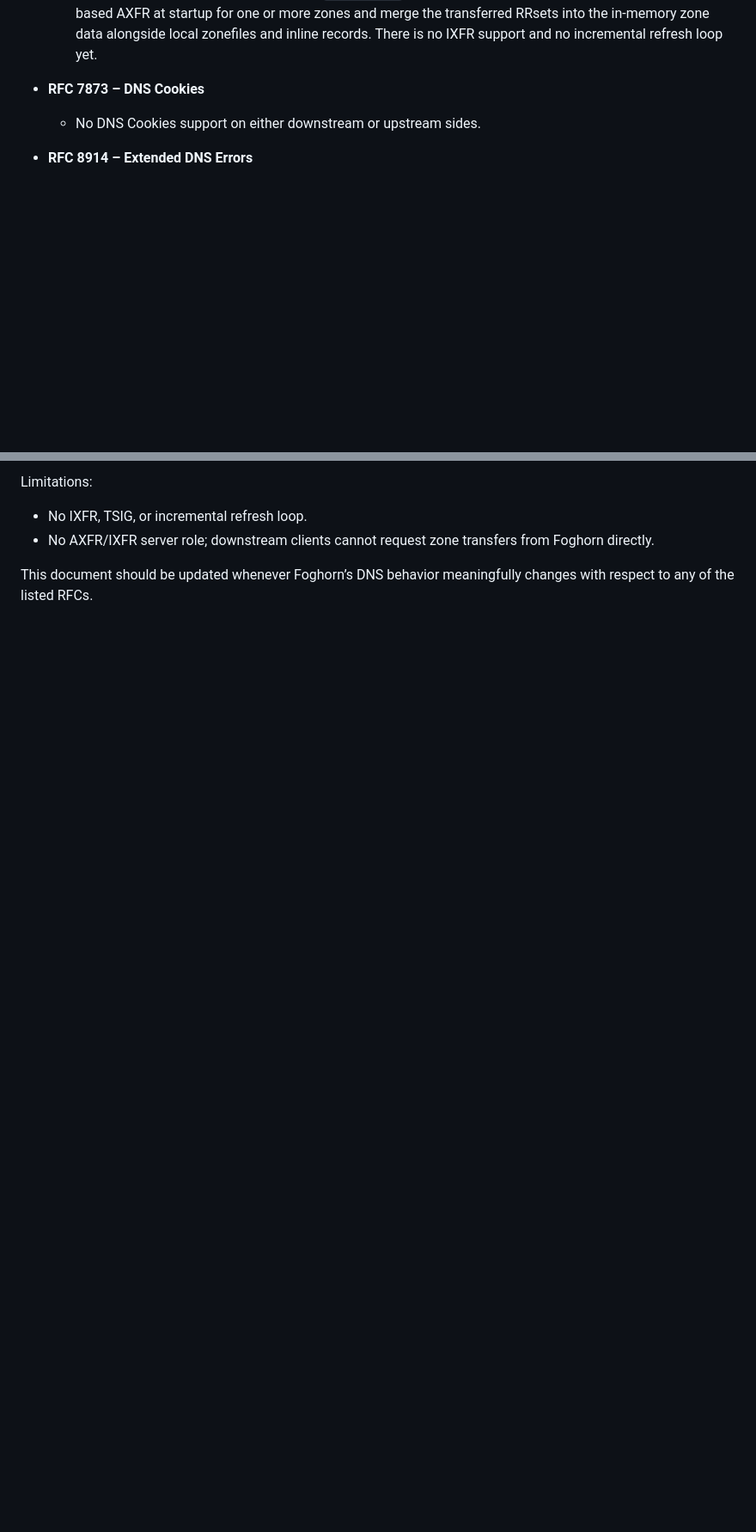
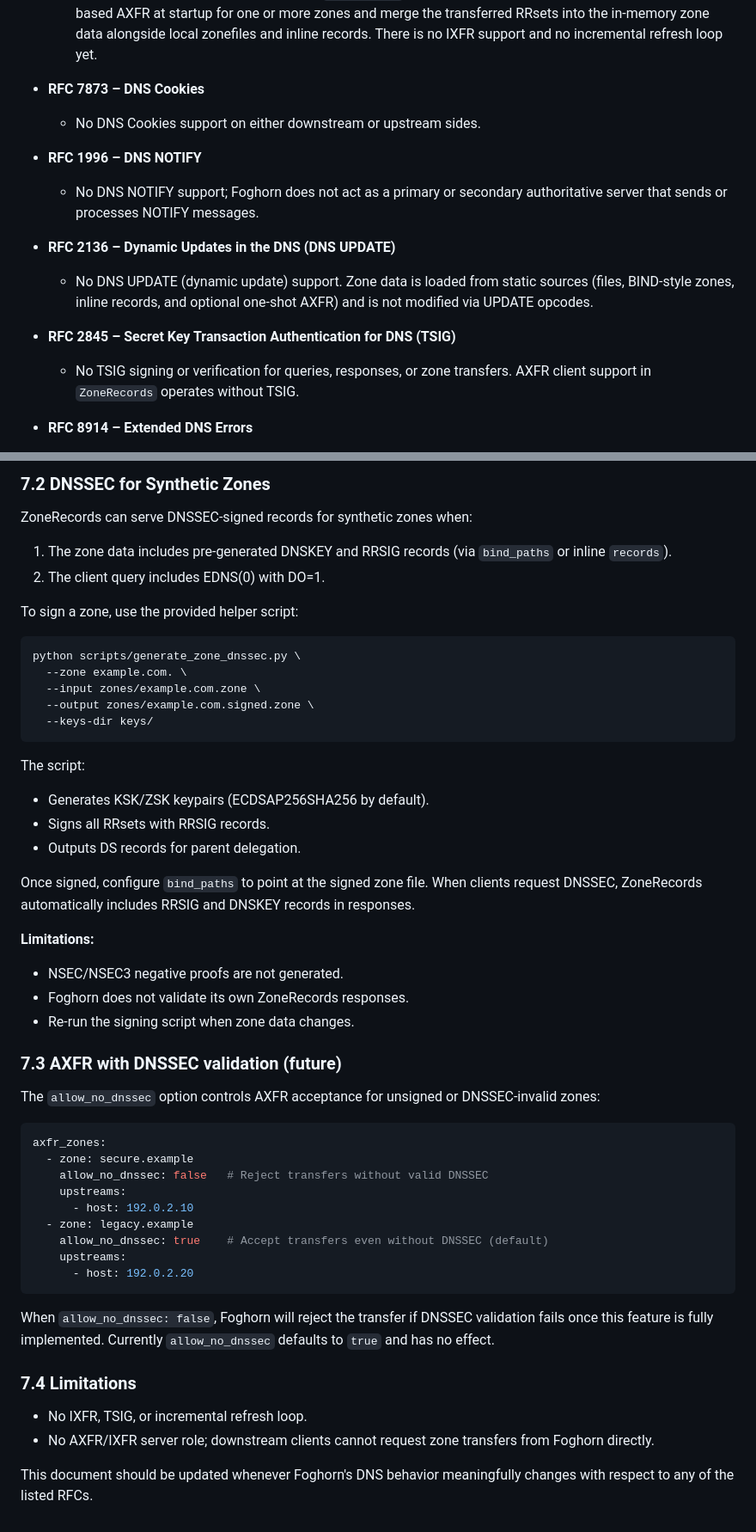
Before and after one commit to zallison/foghorn, a Markdown page: docs/RFCs.md, 2 parts joined by grey strips. Shown at 86% size. GitHub-like rendering; blank space fills up the shorter version.

````diff
--- a/docs/RFCs.md
+++ b/docs/RFCs.md
@@ -161,6 +164,15 @@ The following RFCs (and related features) are not implemented directly in Foghor
 - **RFC 7873 – DNS Cookies**
   - No DNS Cookies support on either downstream or upstream sides.
 
+- **RFC 1996 – DNS NOTIFY**
+  - No DNS NOTIFY support; Foghorn does not act as a primary or secondary authoritative server that sends or processes NOTIFY messages.
+
+- **RFC 2136 – Dynamic Updates in the DNS (DNS UPDATE)**
+  - No DNS UPDATE (dynamic update) support. Zone data is loaded from static sources (files, BIND-style zones, inline records, and optional one-shot AXFR) and is not modified via UPDATE opcodes.
+
+- **RFC 2845 – Secret Key Transaction Authentication for DNS (TSIG)**
+  - No TSIG signing or verification for queries, responses, or zone transfers. AXFR client support in `ZoneRecords` operates without TSIG.
+
 - **RFC 8914 – Extended DNS Errors**
 -  - When `server.enable_ede` is true and the client advertises EDNS(0), Foghorn can attach RFC 8914 Extended DNS Error (EDE) options to certain synthetic responses (for example, policy denies, rate limits, and upstream failures) while leaving RCODE semantics unchanged. Upstream-provided EDE options are forwarded opaquely. Full DNSSEC-related EDE coverage is not implemented.
 
@@ -274,8 +286,55 @@ plugins:
 ```
 
-Limitations:
+### 7.2 DNSSEC for Synthetic Zones
+
+ZoneRecords can serve DNSSEC-signed records for synthetic zones when:
+
+1. The zone data includes pre-generated DNSKEY and RRSIG records (via `bind_paths` or inline `records`).
+2. The client query includes EDNS(0) with DO=1.
+
+To sign a zone, use the provided helper script:
+
+```bash
+python scripts/generate_zone_dnssec.py \
+  --zone example.com. \
+  --input zones/example.com.zone \
+  --output zones/example.com.signed.zone \
+  --keys-dir keys/
+```
+
+The script:
+- Generates KSK/ZSK keypairs (ECDSAP256SHA256 by default).
+- Signs all RRsets with RRSIG records.
+- Outputs DS records for parent delegation.
+
+Once signed, configure `bind_paths` to point at the signed zone file. When clients request DNSSEC, ZoneRecords automatically includes RRSIG and DNSKEY records in responses.
+
+**Limitations:**
+- NSEC/NSEC3 negative proofs are not generated.
+- Foghorn does not validate its own ZoneRecords responses.
+- Re-run the signing script when zone data changes.
+
+### 7.3 AXFR with DNSSEC validation (future)
+
+The `allow_no_dnssec` option controls AXFR acceptance for unsigned or DNSSEC-invalid zones:
+
+```yaml
+axfr_zones:
+  - zone: secure.example
+	allow_no_dnssec: false   # Reject transfers without valid DNSSEC
+	upstreams:
+	  - host: 192.0.2.10
+  - zone: legacy.example
+	allow_no_dnssec: true    # Accept transfers even without DNSSEC (default)
+	upstreams:
+	  - host: 192.0.2.20
+```
+
+When `allow_no_dnssec: false`, Foghorn will reject the transfer if DNSSEC validation fails once this feature is fully implemented. Currently `allow_no_dnssec` defaults to `true` and has no effect.
+
+### 7.4 Limitations
 
 - No IXFR, TSIG, or incremental refresh loop.
 - No AXFR/IXFR server role; downstream clients cannot request zone transfers from Foghorn directly.
 
-This document should be updated whenever Foghorn’s DNS behavior meaningfully changes with respect to any of the listed RFCs.
+This document should be updated whenever Foghorn's DNS behavior meaningfully changes with respect to any of the listed RFCs.
````
Also changed, not shown: other parts of docs/RFCs.md (+68 -65 lines).
